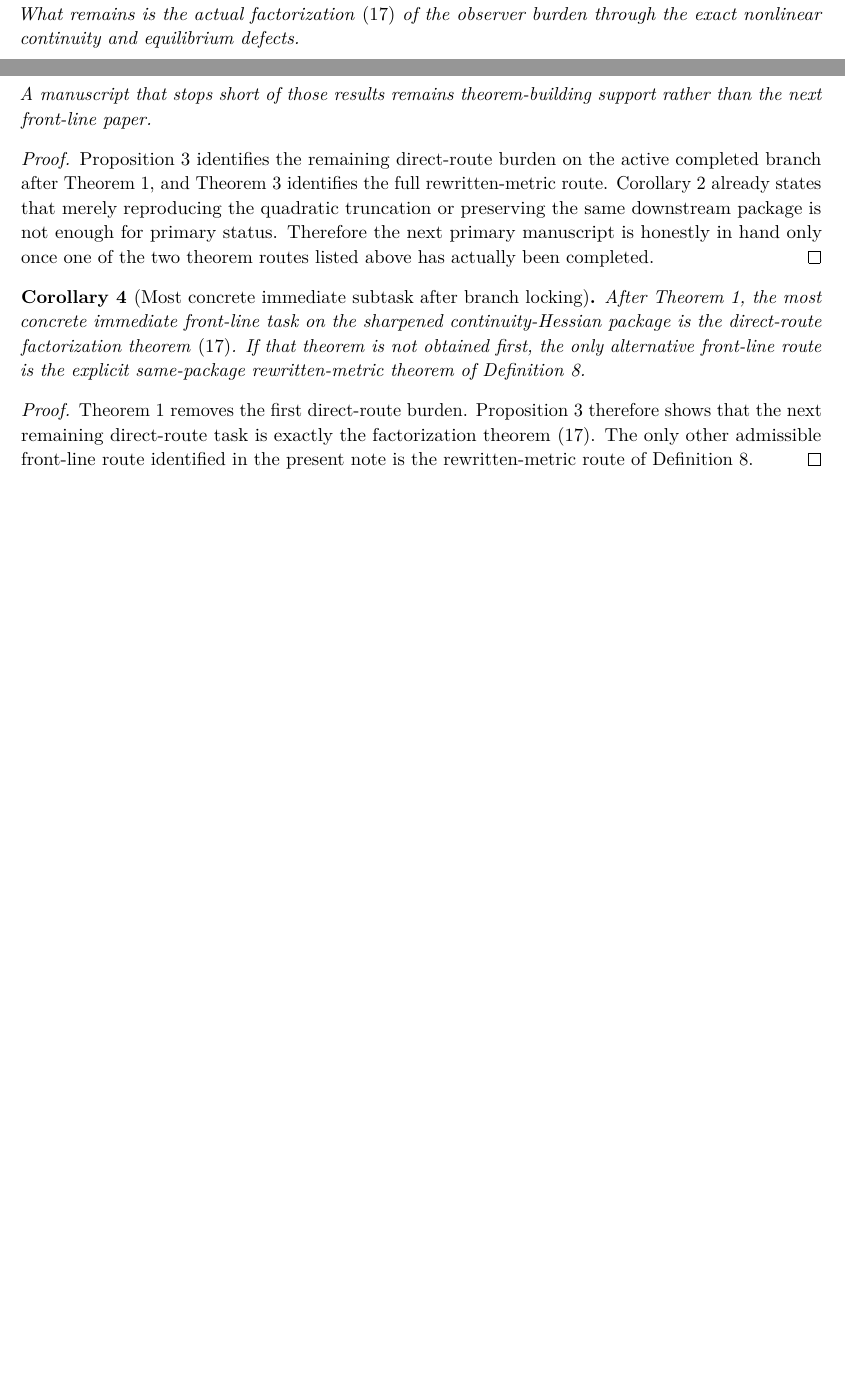
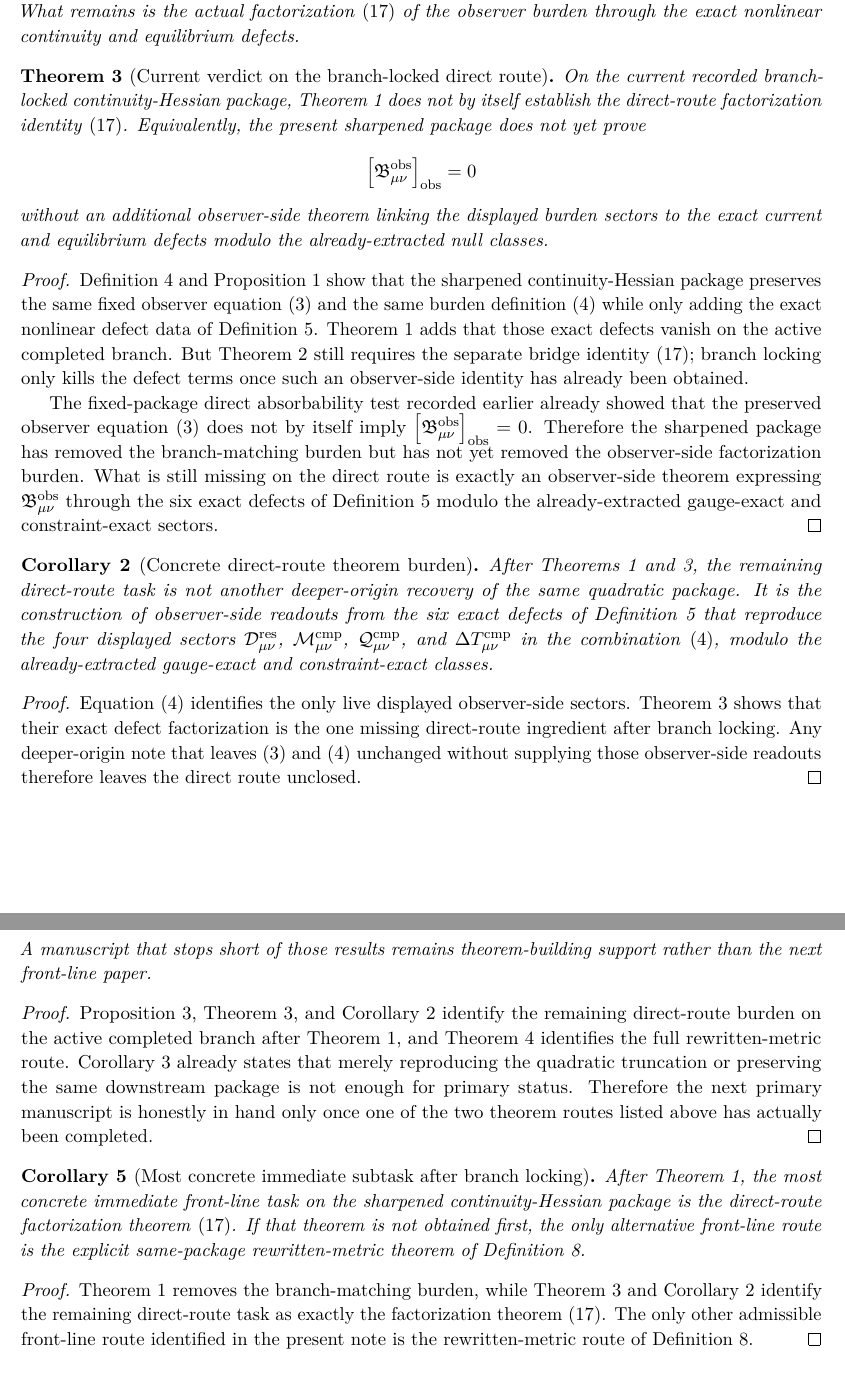
Before and after one commit to AngryOwlAI/The-AEther-GR-Derivation, a LaTeX paper (manuscripts/active/tex/aether_flow_substrate_response_charge_polarization_exact_preservation_observer_equation_continuity_hessian_bridge_theorem_building_note.tex): two parts of pages 9 and 11 of 12 before the commit and two parts of pages 9 and 12 of 13 after it, joined at a grey line, cut so that both start at the same text, the shorter picture padded with empty space. Compiled offline with pdfLaTeX.

Commit message:
Sharpen continuity-Hessian direct-route burden and update plan

```diff
--- a/manuscripts/active/tex/aether_flow_substrate_response_charge_polarization_exact_preservation_observer_equation_continuity_hessian_bridge_theorem_building_note.tex
+++ b/manuscripts/active/tex/aether_flow_substrate_response_charge_polarization_exact_preservation_observer_equation_continuity_hessian_bridge_theorem_building_note.tex
@@ -638,6 +638,30 @@ Theorem \ref{thm:direct} requires two inputs: branch locking and a direct absorb
 Theorem \ref{thm:locking}, Theorem \ref{thm:direct}, and Proposition \ref{prop:direct_burden} identify the precise remaining theorem burden on the direct route. It is not enough to deepen the origin of the current maps or the ambient Hessians while reproducing the same quadratic package. The branch-locking part is now in hand. What remains is the actual factorization \eqref{eq:direct_bridge} of the observer burden through the exact nonlinear continuity and equilibrium defects.
 \end{remark}
 
+\begin{theorem}[Current verdict on the branch-locked direct route]
+\label{thm:direct_open}
+On the current recorded branch-locked continuity-Hessian package, Theorem \ref{thm:locking} does not by itself establish the direct-route factorization identity \eqref{eq:direct_bridge}. Equivalently, the present sharpened package does not yet prove
+\[
+\ObserverClass{\ObsBurden}=0
+\]
+without an additional observer-side theorem linking the displayed burden sectors to the exact current and equilibrium defects modulo the already-extracted null classes.
+\end{theorem}
+
+\begin{proof}
+Definition \ref{def:sharp} and Proposition \ref{prop:quadratic} show that the sharpened continuity-Hessian package preserves the same fixed observer equation \eqref{eq:completed} and the same burden definition \eqref{eq:burden} while only adding the exact nonlinear defect data of Definition \ref{def:defects}. Theorem \ref{thm:locking} adds that those exact defects vanish on the active completed branch. But Theorem \ref{thm:direct} still requires the separate bridge identity \eqref{eq:direct_bridge}; branch locking only kills the defect terms once such an observer-side identity has already been obtained.
+
+The fixed-package direct absorbability test recorded earlier already showed that the preserved observer equation \eqref{eq:completed} does not by itself imply \(\ObserverClass{\ObsBurden}=0\). Therefore the sharpened package has removed the branch-matching burden but has not yet removed the observer-side factorization burden. What is still missing on the direct route is exactly an observer-side theorem expressing \(\ObsBurden\) through the six exact defects of Definition \ref{def:defects} modulo the already-extracted gauge-exact and constraint-exact sectors.
+\end{proof}
+
+\begin{corollary}[Concrete direct-route theorem burden]
+\label{cor:direct_concrete}
+After Theorems \ref{thm:locking} and \ref{thm:direct_open}, the remaining direct-route task is not another deeper-origin recovery of the same quadratic package. It is the construction of observer-side readouts from the six exact defects of Definition \ref{def:defects} that reproduce the four displayed sectors \(\ResidualDec\), \(\CompMix\), \(\CompQuad\), and \(\DeltaTComp\) in the combination \eqref{eq:burden}, modulo the already-extracted gauge-exact and constraint-exact classes.
+\end{corollary}
+
+\begin{proof}
+Equation \eqref{eq:burden} identifies the only live displayed observer-side sectors. Theorem \ref{thm:direct_open} shows that their exact defect factorization is the one missing direct-route ingredient after branch locking. Any deeper-origin note that leaves \eqref{eq:completed} and \eqref{eq:burden} unchanged without supplying those observer-side readouts therefore leaves the direct route unclosed.
+\end{proof}
+
 \section{Same-Package Field-Redefinition Bridge Theorem}
 
 \begin{definition}[Same-package field-redefinition bridge datum]
@@ -781,7 +805,7 @@ A manuscript that stops short of those results remains theorem-building support
 \end{corollary}
 
 \begin{proof}
-Proposition \ref{prop:direct_burden} identifies the remaining direct-route burden on the active completed branch after Theorem \ref{thm:locking}, and Theorem \ref{thm:redef} identifies the full rewritten-metric route. Corollary \ref{cor:promotion} already states that merely reproducing the quadratic truncation or preserving the same downstream package is not enough for primary status. Therefore the next primary manuscript is honestly in hand only once one of the two theorem routes listed above has actually been completed.
+Proposition \ref{prop:direct_burden}, Theorem \ref{thm:direct_open}, and Corollary \ref{cor:direct_concrete} identify the remaining direct-route burden on the active completed branch after Theorem \ref{thm:locking}, and Theorem \ref{thm:redef} identifies the full rewritten-metric route. Corollary \ref{cor:promotion} already states that merely reproducing the quadratic truncation or preserving the same downstream package is not enough for primary status. Therefore the next primary manuscript is honestly in hand only once one of the two theorem routes listed above has actually been completed.
 \end{proof}
 
 \begin{corollary}[Most concrete immediate subtask after branch locking]
@@ -790,7 +814,7 @@ After Theorem \ref{thm:locking}, the most concrete immediate front-line task on
 \end{corollary}
 
 \begin{proof}
-Theorem \ref{thm:locking} removes the first direct-route burden. Proposition \ref{prop:direct_burden} therefore shows that the next remaining direct-route task is exactly the factorization theorem \eqref{eq:direct_bridge}. The only other admissible front-line route identified in the present note is the rewritten-metric route of Definition \ref{def:redef_bridge}.
+Theorem \ref{thm:locking} removes the branch-matching burden, while Theorem \ref{thm:direct_open} and Corollary \ref{cor:direct_concrete} identify the remaining direct-route task as exactly the factorization theorem \eqref{eq:direct_bridge}. The only other admissible front-line route identified in the present note is the rewritten-metric route of Definition \ref{def:redef_bridge}.
 \end{proof}
 
 \section{Conclusion}
```
Also changed, not shown: RESEARCH_PLAN.md (+4 -4 lines), manuscripts/active/pdf/aether_flow_substrate_response_charge_polarization_exact_preservation_observer_equation_continuity_hessian_bridge_theorem_building_note.pdf, manuscripts/active/tex/aether_flow_substrate_response_charge_polarization_exact_preservation_observer_equation_continuity_hessian_bridge_theorem_building_note.tex (2 more changed lines).
